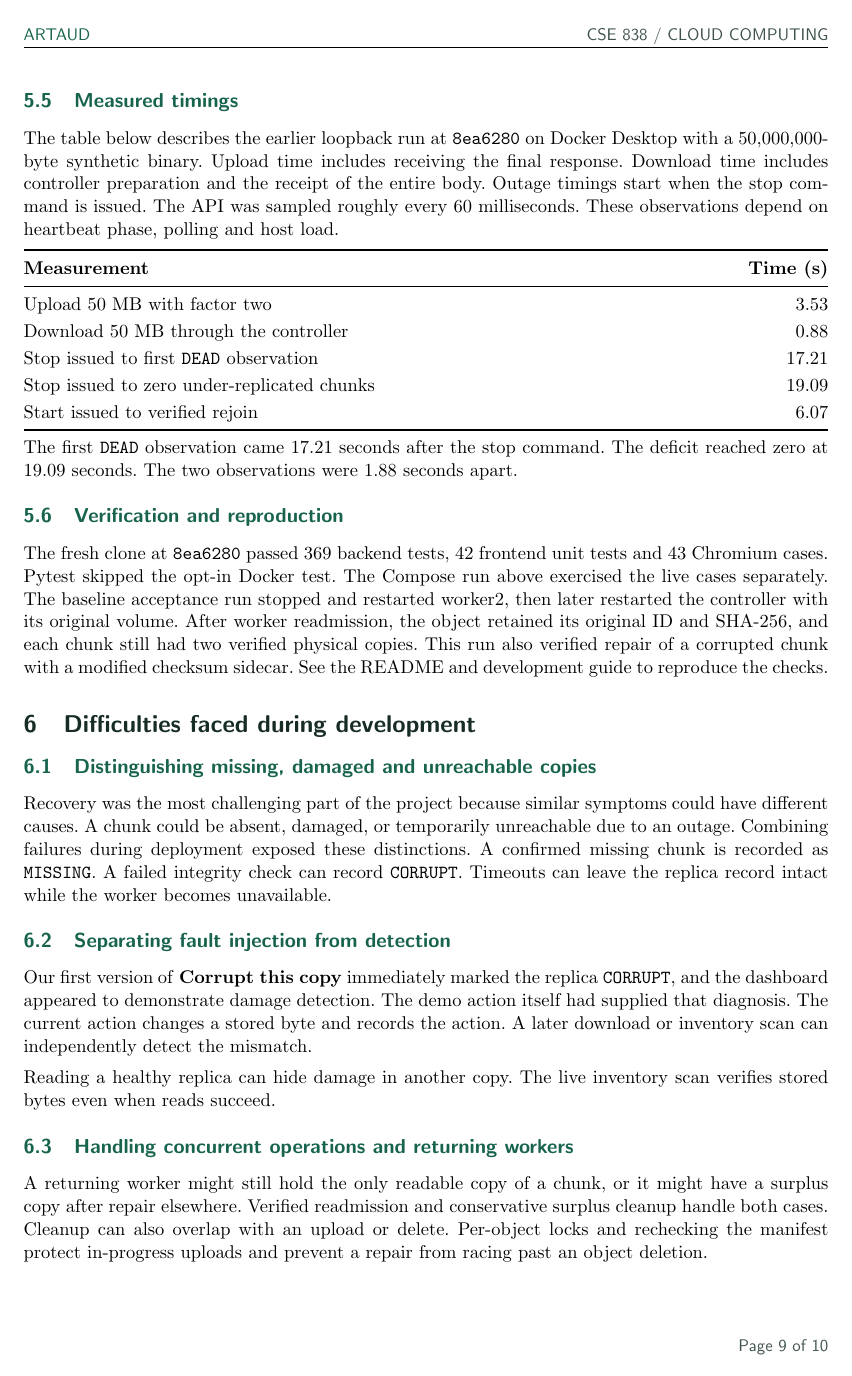
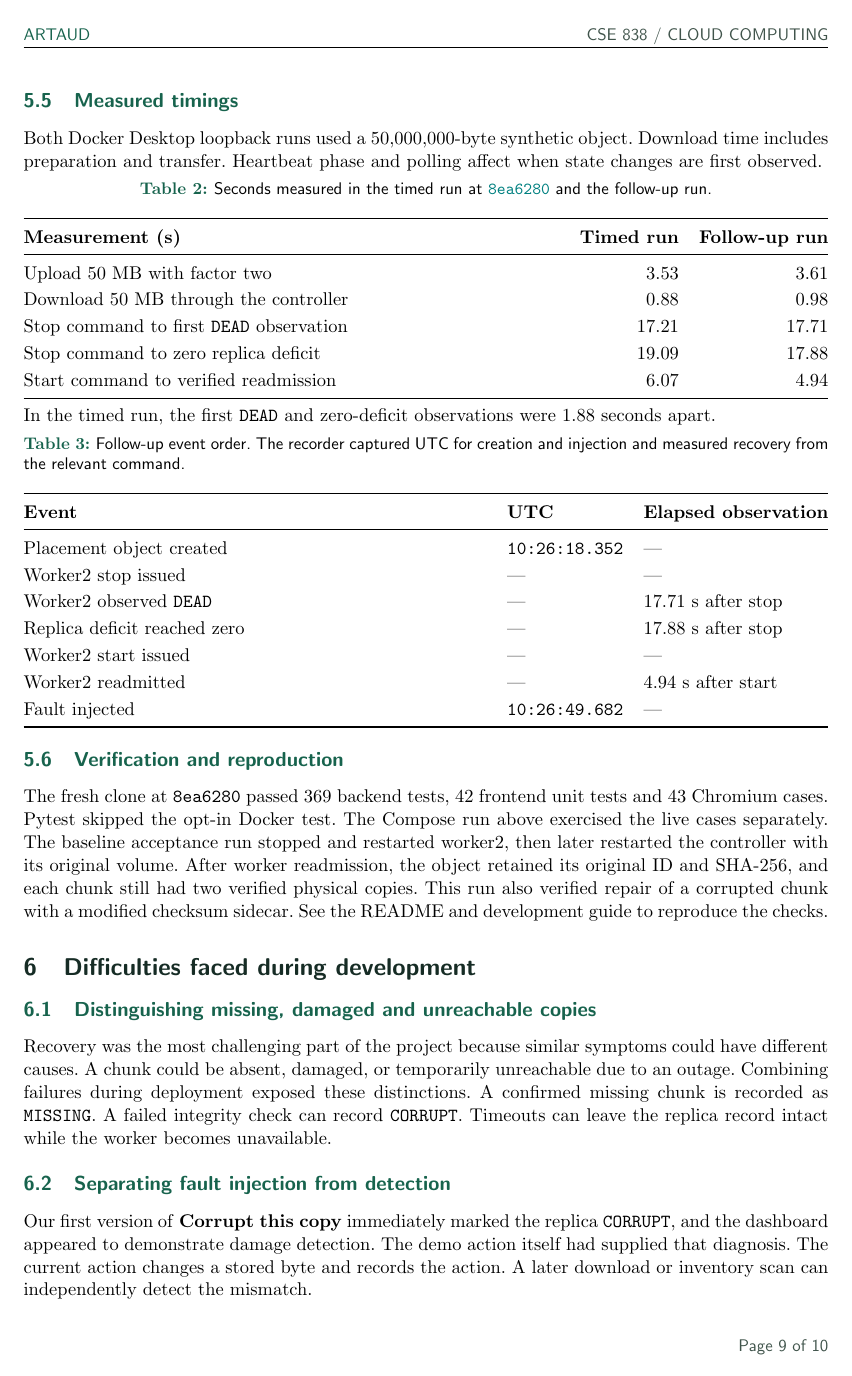
Before and after one commit to KiritoReborn/mini-object-store, a LaTeX document (docs/report/artaud-report.tex): page 9 of 10. Compiled offline with pdfLaTeX.

Commit message:
Compare recovery runs and document the failure response

```diff
--- a/docs/report/artaud-report.tex
+++ b/docs/report/artaud-report.tex
@@ -459,27 +452,44 @@ recovery restored two valid physical replicas.
 
 \subsection{Measured timings}
-The table below describes the earlier loopback run at \code{\verifiedcommit}
-on Docker Desktop with a 50,000,000-byte synthetic binary. Upload time includes receiving the final response.
-Download time includes controller preparation and the receipt of the
-entire body. Outage timings start when the stop command is issued.
-The API was sampled roughly every 60 milliseconds. These observations
-depend on heartbeat phase, polling and host load.
+Both Docker Desktop loopback runs used a 50,000,000-byte synthetic object.
+Download time includes preparation and transfer. Heartbeat phase and polling
+affect when state changes are first observed.
 
-\begin{tabularx}{\linewidth}{@{}Y r@{}}
+\begin{minipage}{\linewidth}
+\captionof{table}{Seconds measured in the timed run at \href{\repo/tree/8ea6280}{\code{\verifiedcommit}} and the follow-up run.}
+\label{tab:timings}
+\begin{tabularx}{\linewidth}{@{}Y r r@{}}
 \toprule
-\textbf{Measurement} & \textbf{Time (s)} \\
+\textbf{Measurement (s)} & \textbf{Timed run} & \textbf{Follow-up run} \\
 \midrule
-Upload 50 MB with factor two & \uploadseconds \\
-Download 50 MB through the controller & \downloadseconds \\
-Stop issued to first \code{DEAD} observation & \stoppedseconds \\
-Stop issued to zero under-replicated chunks & \repairedseconds \\
-Start issued to verified rejoin & \rejoinseconds \\
+Upload 50 MB with factor two & \uploadseconds & 3.61 \\
+Download 50 MB through the controller & \downloadseconds & 0.98 \\
+Stop command to first \code{DEAD} observation & \stoppedseconds & 17.71 \\
+Stop command to zero replica deficit & \repairedseconds & 17.88 \\
+Start command to verified readmission & \rejoinseconds & 4.94 \\
 \bottomrule
 \end{tabularx}
+\end{minipage}
 
-The first \code{DEAD} observation came \stoppedseconds{} seconds after
-the stop command. The deficit reached zero at \repairedseconds{} seconds.
-The two observations were 1.88 seconds apart.
+In the timed run, the first \code{DEAD} and zero-deficit observations were
+1.88 seconds apart.
+
+\begin{minipage}{\linewidth}
+\captionof{table}{Follow-up event order. The recorder captured UTC for creation and injection and measured recovery from the relevant command.}
+\begin{tabularx}{\linewidth}{@{}Y l l@{}}
+\toprule
+\textbf{Event} & \textbf{UTC} & \textbf{Elapsed observation} \\
+\midrule
+Placement object created & \code{10:26:18.352} & \textemdash{} \\
+Worker2 stop issued & \textemdash{} & \textemdash{} \\
+Worker2 observed \code{DEAD} & \textemdash{} & 17.71 s after stop \\
+Replica deficit reached zero & \textemdash{} & 17.88 s after stop \\
+Worker2 start issued & \textemdash{} & \textemdash{} \\
+Worker2 readmitted & \textemdash{} & 4.94 s after start \\
+Fault injected & \code{10:26:49.682} & \textemdash{} \\
+\bottomrule
+\end{tabularx}
+\end{minipage}
 
 \subsection{Verification and reproduction}
 The fresh clone at \code{\verifiedcommit} passed 369 backend tests,
```
Also changed, not shown: docs/DEVELOPMENT.md (+7 -7 lines), README.md, docs/report/artaud-report.pdf, docs/report/artaud-report.tex (54 more changed lines).
